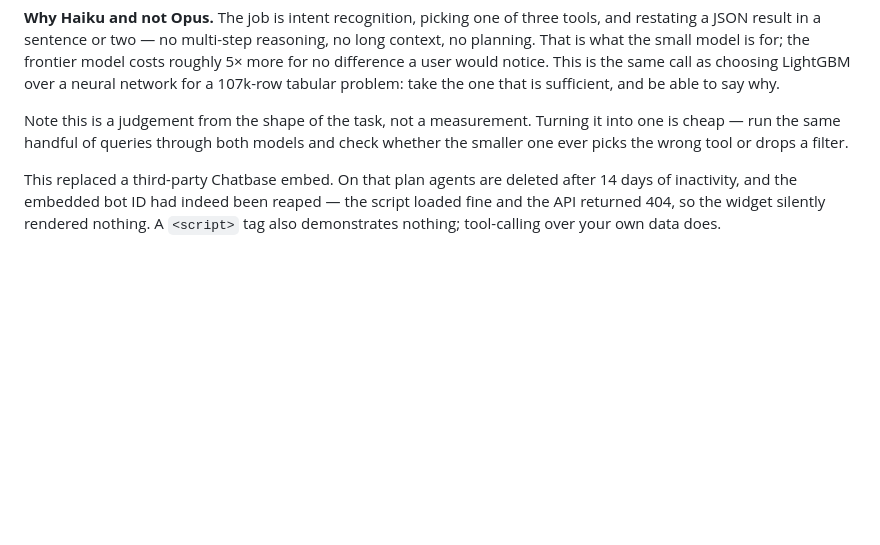
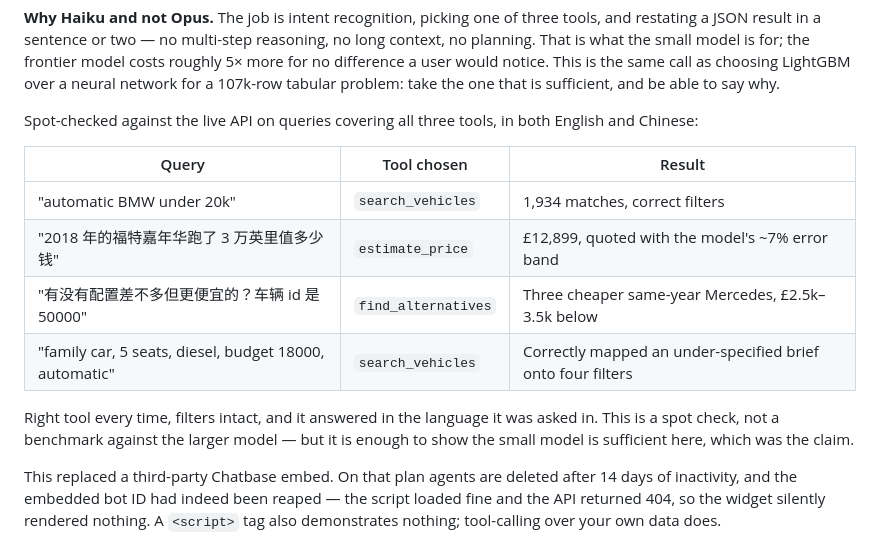
Before and after one commit to wanghuirudata/car-recommendation, a Markdown page: README.md, the part around the change. GitHub-like rendering; blank space fills up the shorter version.

Commit message:
Verify the assistant's model choice against the live API
The previous commit argued Haiku was sufficient from the shape of the task
and said so explicitly - a judgement, not a measurement. Ran it.

Four queries covering all three tools, English and Chinese:

  automatic BMW under 20k                 -> search_vehicles, 1,934 matches
  2018 Fiesta, 30k miles, what is it worth -> estimate_price, GBP12,899
  anything similar but cheaper, id 50000   -> find_alternatives, 3 cheaper
  family car, 5 seats, diesel, 18000, auto -> search_vehicles, 4 filters

Right tool every time, filters intact, answered in the language asked. It
also volunteered the model's error band on the price estimate without being
prompted, and mapped an under-specified brief ("family car, 5 seats") onto
concrete filters.

Still a spot check rather than an A/B against the larger model, and the
README says so - but enough to support the claim that was made.

Co-Authored-By: Claude Opus 5 <noreply@anthropic.com>

```diff
--- a/README.md
+++ b/README.md
@@ -165,9 +165,19 @@ frontier model costs roughly 5× more for no difference a user would notice. Thi
 is the same call as choosing LightGBM over a neural network for a 107k-row
 tabular problem: take the one that is sufficient, and be able to say why.
 
-Note this is a judgement from the shape of the task, not a measurement. Turning
-it into one is cheap — run the same handful of queries through both models and
-check whether the smaller one ever picks the wrong tool or drops a filter.
+Spot-checked against the live API on queries covering all three tools, in both
+English and Chinese:
+
+| Query | Tool chosen | Result |
+|---|---|---|
+| "automatic BMW under 20k" | `search_vehicles` | 1,934 matches, correct filters |
+| "2018 年的福特嘉年华跑了 3 万英里值多少钱" | `estimate_price` | £12,899, quoted with the model's ~7% error band |
+| "有没有配置差不多但更便宜的？车辆 id 是 50000" | `find_alternatives` | Three cheaper same-year Mercedes, £2.5k–3.5k below |
+| "family car, 5 seats, diesel, budget 18000, automatic" | `search_vehicles` | Correctly mapped an under-specified brief onto four filters |
+
+Right tool every time, filters intact, and it answered in the language it was
+asked in. This is a spot check, not a benchmark against the larger model — but
+it is enough to show the small model is sufficient here, which was the claim.
 
 This replaced a third-party Chatbase embed. On that plan agents are deleted
 after 14 days of inactivity, and the embedded bot ID had indeed been reaped —
```
